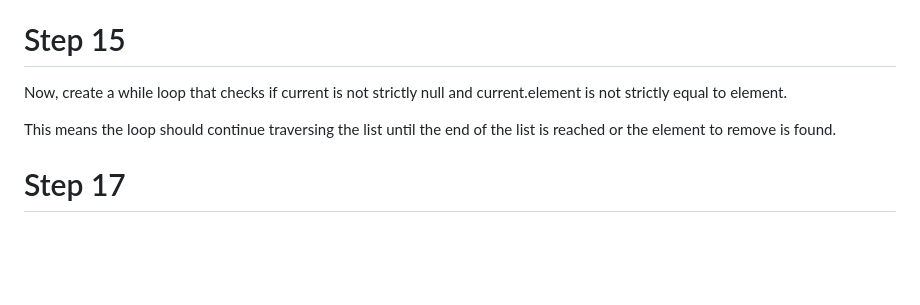
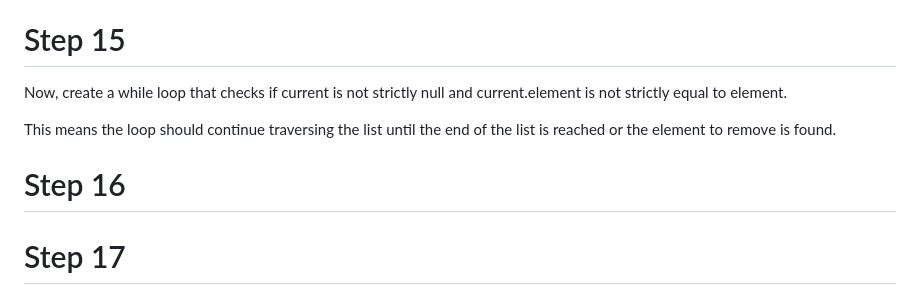
Before and after one commit to Strolz/js-foundations, a Markdown page: algorithms/linked-list/README.md, the part around the change. Rendered like a GitHub page; blank space fills up the shorter version.

Commit message:
chore: update README.md

```diff
--- a/algorithms/linked-list/README.md
+++ b/algorithms/linked-list/README.md
@@ -87,6 +87,10 @@ Now, create a while loop that checks if current is not strictly null and current
 
 This means the loop should continue traversing the list until the end of the list is reached or the element to remove is found.
 
+Step 16
+=======
+
+
 Step 17
 =======
 
```
